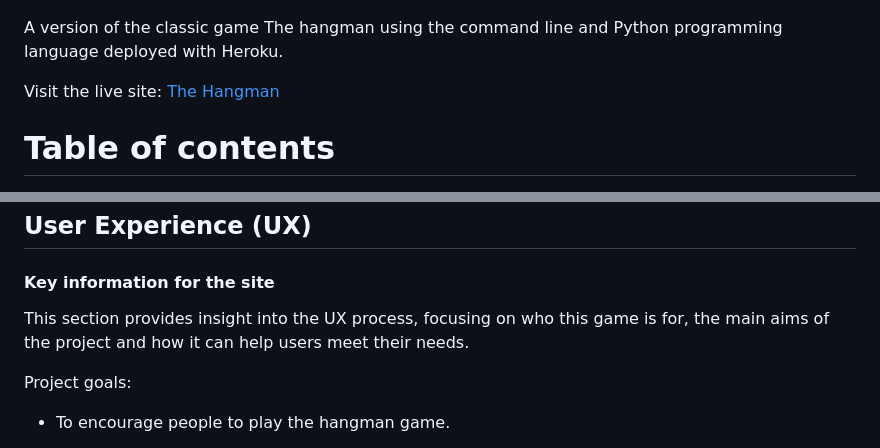
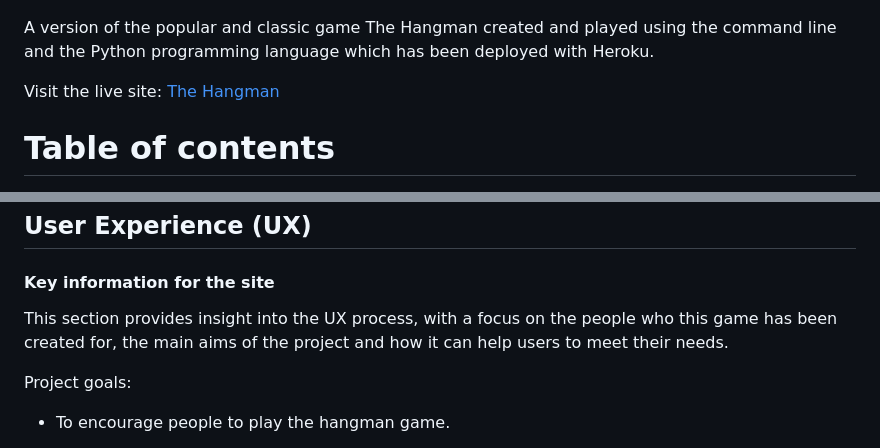
Before and after one commit to Zest-studi-o/P03-Hangman, a Markdown page: README.md, 2 parts joined by grey strips. GitHub-like rendering.

```diff
--- a/README.md
+++ b/README.md
@@ -2,7 +2,7 @@
 
 ![The Hangman mockup](docs/mockup.png)
 
-A version of the classic game The hangman using the command line and Python programming language deployed with Heroku.
+A version of the popular and classic game The Hangman created and played using the command line and the Python programming language  which has been deployed with Heroku.
 
 Visit the live site: [The Hangman](https://p03-hangman-ebeea9faff7c.herokuapp.com/)
 
@@ -43,7 +43,7 @@ Visit the live site: [The Hangman](https://p03-hangman-ebeea9faff7c.herokuapp.co
 
 #### Key information for the site
 
-This section provides insight into the UX process, focusing on who this game is for, the main aims of the project and how it can help users meet their needs.
+This section provides insight into the UX process, with a focus on the people who this game has been created for, the main aims of the project and how it can help users to meet their needs.
 
 Project goals:
 
```
Also changed, not shown: other parts of README.md (+9 -3 lines), TESTING.md (+1 -1 lines), docs/features/game-over.png (added), docs/features/leaderboard.png.
